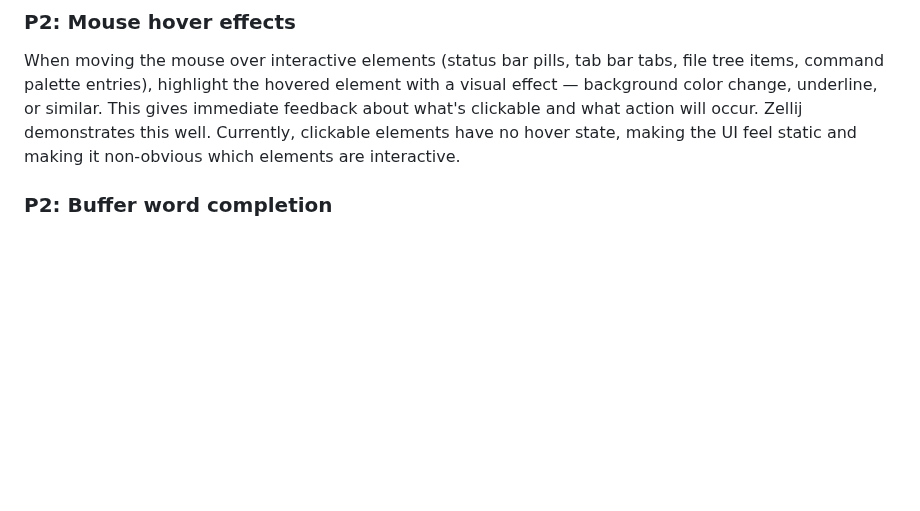
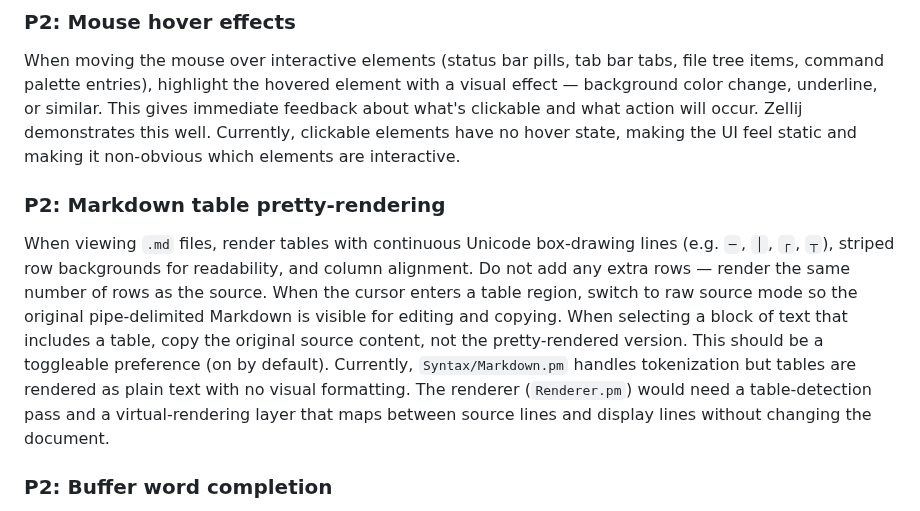
Before and after one commit to joewalnes/zepto, a Markdown page: bugs.md, the part around the change. GitHub-like rendering; blank space fills up the shorter version.

Commit message:
Add P2 feature: Markdown table pretty-rendering
Co-Authored-By: Claude Opus 4.6 (1M context) <noreply@anthropic.com>

```diff
--- a/bugs.md
+++ b/bugs.md
@@ -20,6 +20,9 @@ The status bar should make keyboard shortcuts always visible and organized by mo
 
 ### P2: Mouse hover effects
 When moving the mouse over interactive elements (status bar pills, tab bar tabs, file tree items, command palette entries), highlight the hovered element with a visual effect — background color change, underline, or similar. This gives immediate feedback about what's clickable and what action will occur. Zellij demonstrates this well. Currently, clickable elements have no hover state, making the UI feel static and making it non-obvious which elements are interactive.
+
+### P2: Markdown table pretty-rendering
+When viewing `.md` files, render tables with continuous Unicode box-drawing lines (e.g. `─`, `│`, `┌`, `┬`), striped row backgrounds for readability, and column alignment. Do not add any extra rows — render the same number of rows as the source. When the cursor enters a table region, switch to raw source mode so the original pipe-delimited Markdown is visible for editing and copying. When selecting a block of text that includes a table, copy the original source content, not the pretty-rendered version. This should be a toggleable preference (on by default). Currently, `Syntax/Markdown.pm` handles tokenization but tables are rendered as plain text with no visual formatting. The renderer (`Renderer.pm`) would need a table-detection pass and a virtual-rendering layer that maps between source lines and display lines without changing the document.
 
 ### P2: Buffer word completion
 Popup a menu of matching words from open buffers on a trigger key (e.g., `Ctrl+N` or `Tab` in context). No external dependencies needed — just scan tokens from open documents. Covers 80% of what developers use autocomplete for (variable names, function names already typed once). Reduces typos and memory load for long identifiers.
```
